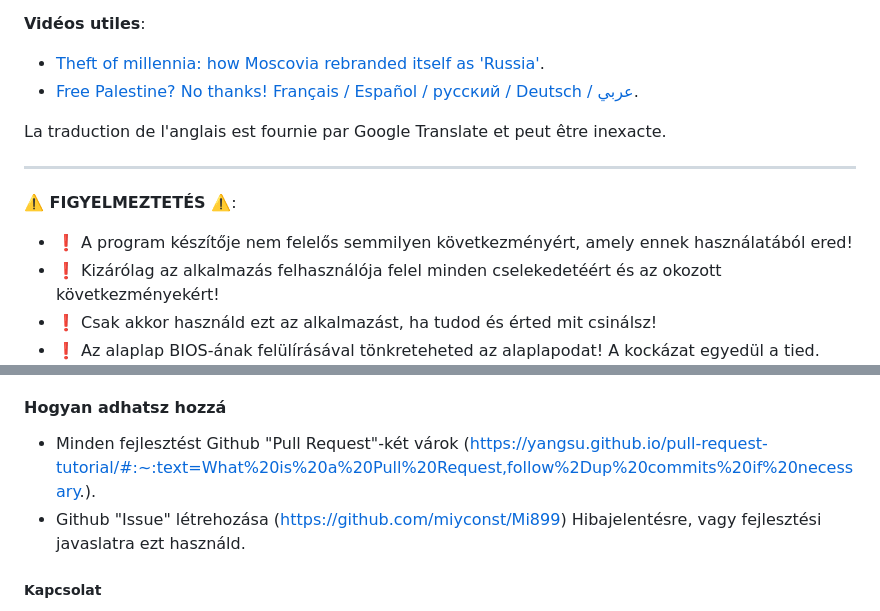
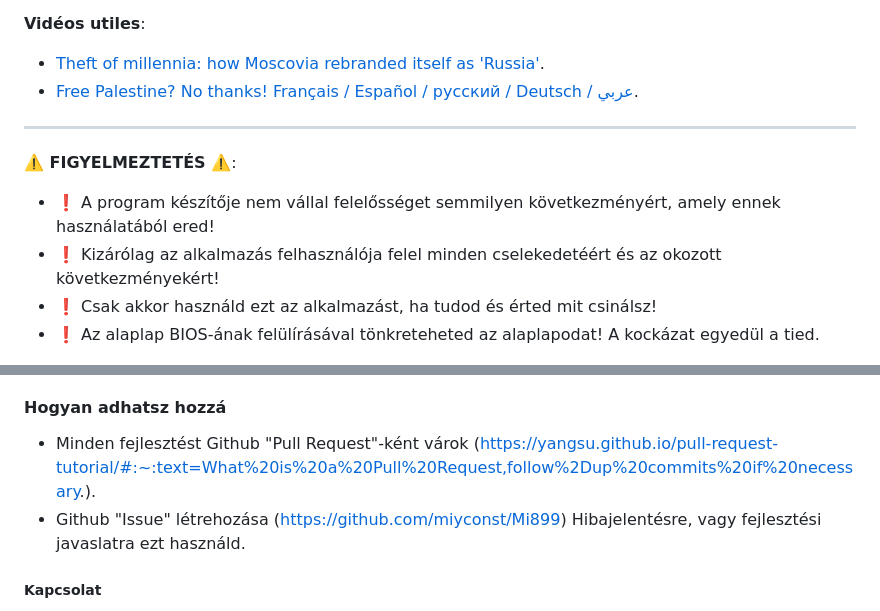
Before and after one commit to miyconst/Mi899, a Markdown page: src/Mi899/README.Hu.md, 2 parts joined by grey strips. Drawn GitHub-style.

```diff
--- a/src/Mi899/README.Hu.md
+++ b/src/Mi899/README.Hu.md
@@ -12,13 +12,11 @@
 - [Theft of millennia: how Moscovia rebranded itself as 'Russia'](https://youtu.be/B6b7WQy1Y3Q?si=W_Rc5wL9sKDZyqVQ).
 - [Free Palestine? No thanks! Français / Español / русский / Deutsch / عربي](https://youtu.be/XNf40sBcvKk?si=RQMFXWXb5KssfAkI).
 
-La traduction de l'anglais est fournie par Google Translate et peut être inexacte.
-
 ------------------------------------------------------------------------------------------------------
 
 **⚠️ FIGYELMEZTETÉS ⚠️**:
 
-- ❗ A program készítője nem felelős semmilyen következményért, amely ennek használatából ered!
+- ❗ A program készítője nem vállal felelősséget semmilyen következményért, amely ennek használatából ered!
 - ❗ Kizárólag az alkalmazás felhasználója felel minden cselekedetéért és az okozott következményekért!
 - ❗ Csak akkor használd ezt az alkalmazást, ha tudod és érted mit csinálsz!
 - ❗ Az alaplap BIOS-ának felülírásával tönkreteheted az alaplapodat! A kockázat egyedül a tied.
@@ -43,7 +41,7 @@ Ha szeretnél hozzájárulni a projekthez, az alábbiakból választhatsz:
 
 #### Hogyan adhatsz hozzá
 
-- Minden fejlesztést Github "Pull Request"-két várok (https://yangsu.github.io/pull-request-tutorial/#:~:text=What%20is%20a%20Pull%20Request,follow%2Dup%20commits%20if%20necessary.).
+- Minden fejlesztést Github "Pull Request"-ként várok (https://yangsu.github.io/pull-request-tutorial/#:~:text=What%20is%20a%20Pull%20Request,follow%2Dup%20commits%20if%20necessary.).
 - Github "Issue" létrehozása (https://github.com/miyconst/Mi899) Hibajelentésre, vagy fejlesztési javaslatra ezt használd.
 
 ##### Kapcsolat
```
